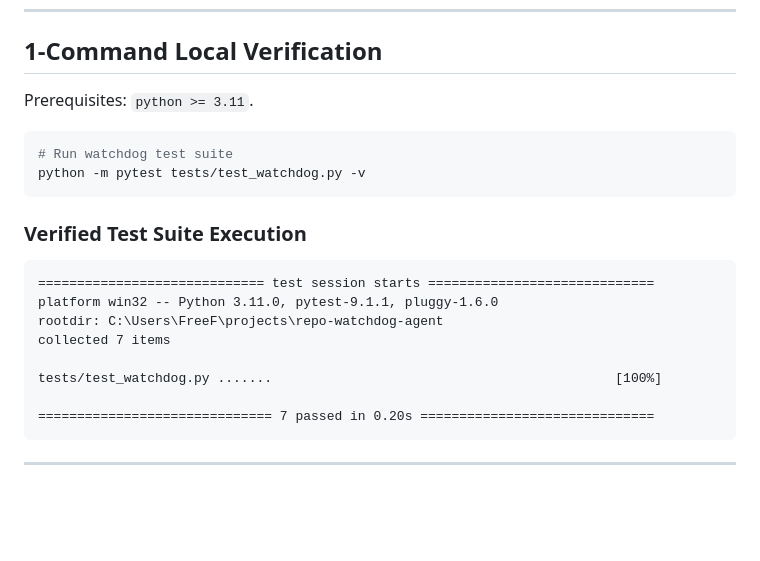
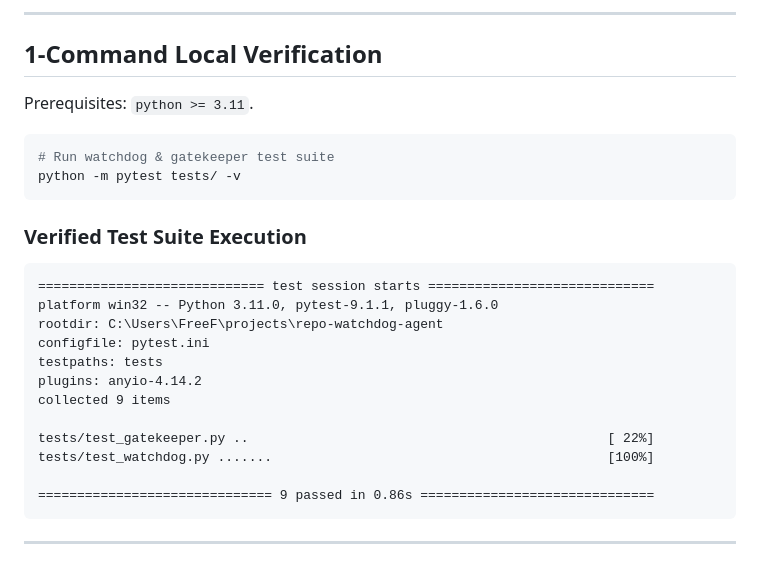
Before and after one commit to FreeFades2Black/repo-watchdog-agent, a Markdown page: README.md, the part around one of its changes. Drawn GitHub-style; blank space fills up the shorter version.

Commit message:
docs: document OCaml gatekeeper ingress filter and verified test execution in README

````diff
--- a/README.md
+++ b/README.md
@@ -33,10 +51,12 @@ flowchart TD
+---
+
 ## 1-Command Local Verification
 
 Prerequisites: `python >= 3.11`.
 
 ```bash
-# Run watchdog test suite
-python -m pytest tests/test_watchdog.py -v
+# Run watchdog & gatekeeper test suite
+python -m pytest tests/ -v
 ```
 
 ### Verified Test Suite Execution
@@ -45,11 +65,15 @@ python -m pytest tests/test_watchdog.py -v
 ============================= test session starts =============================
 platform win32 -- Python 3.11.0, pytest-9.1.1, pluggy-1.6.0
 rootdir: C:\Users\FreeF\projects\repo-watchdog-agent
-collected 7 items
+configfile: pytest.ini
+testpaths: tests
+plugins: anyio-4.14.2
+collected 9 items
 
-tests/test_watchdog.py .......                                            [100%]
+tests/test_gatekeeper.py ..                                              [ 22%]
+tests/test_watchdog.py .......                                           [100%]
 
-============================== 7 passed in 0.20s ==============================
+============================== 9 passed in 0.86s ==============================
 ```
 
 ---
````
Also changed, not shown: other parts of README.md (+18 -0 lines).
